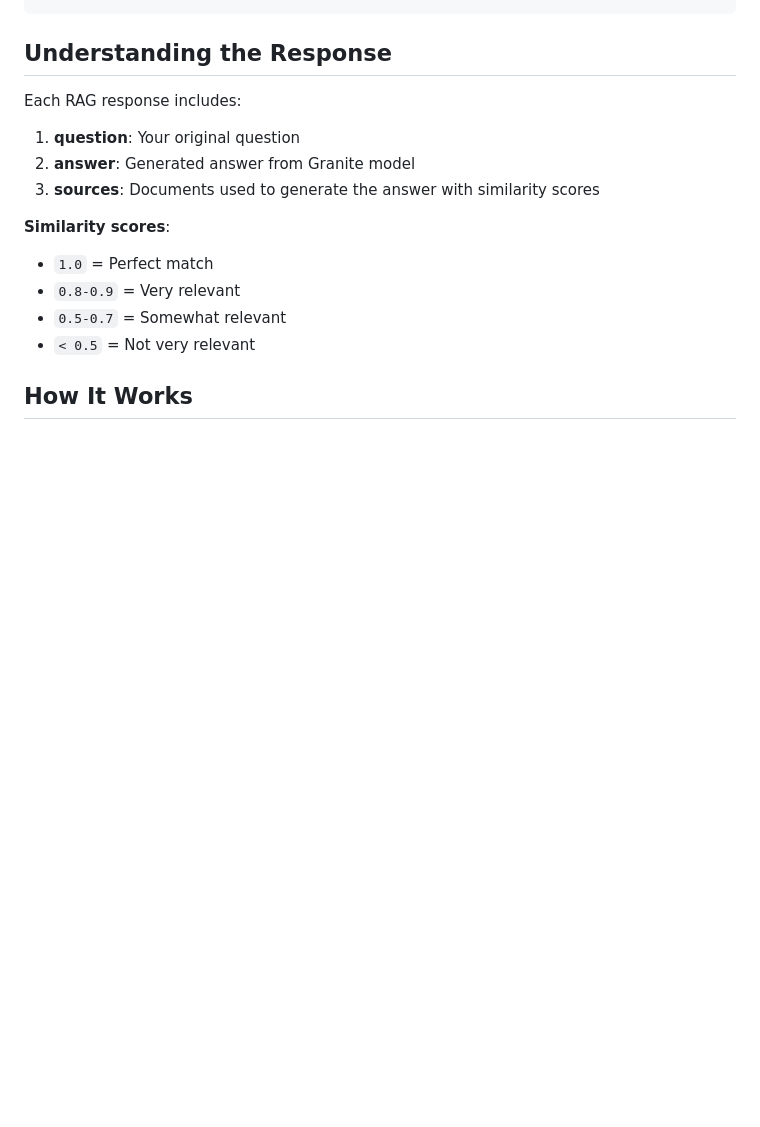
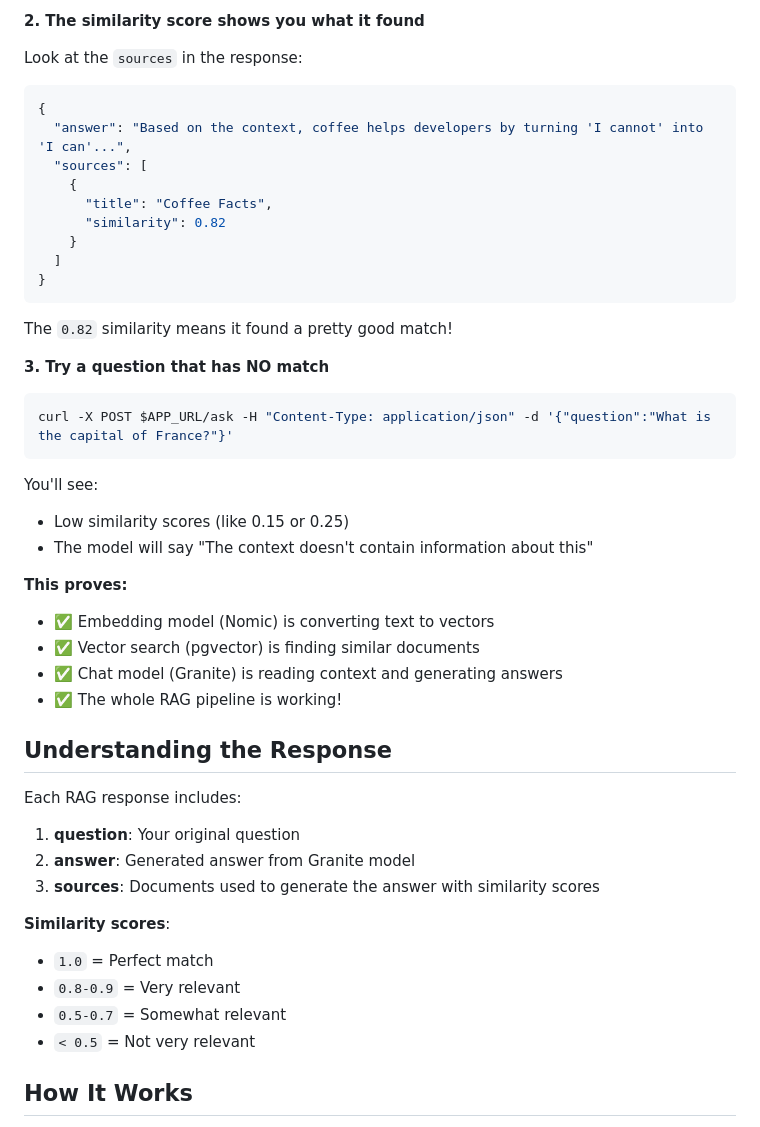
Before and after one commit to prakhar1985/maas-rag-example, a Markdown page: INSTRUCTIONS.md, the part around the change printed below. Drawn GitHub-style; blank space fills up the shorter version.

````diff
--- a/INSTRUCTIONS.md
+++ b/INSTRUCTIONS.md
@@ -131,3 +122,35 @@ curl -X POST $APP_URL/ask \
+**2. The similarity score shows you what it found**
+
+Look at the `sources` in the response:
+```json
+{
+  "answer": "Based on the context, coffee helps developers by turning 'I cannot' into 'I can'...",
+  "sources": [
+    {
+      "title": "Coffee Facts",
+      "similarity": 0.82
+    }
+  ]
+}
+```
+
+The `0.82` similarity means it found a pretty good match!
+
+**3. Try a question that has NO match**
+
+```bash
+curl -X POST $APP_URL/ask -H "Content-Type: application/json" -d '{"question":"What is the capital of France?"}'
+```
+
+You'll see:
+- Low similarity scores (like 0.15 or 0.25)
+- The model will say "The context doesn't contain information about this"
+
+**This proves:**
+- ✅ Embedding model (Nomic) is converting text to vectors
+- ✅ Vector search (pgvector) is finding similar documents
+- ✅ Chat model (Granite) is reading context and generating answers
+- ✅ The whole RAG pipeline is working!
 
 ## Understanding the Response
 
````
Also changed, not shown: other parts of INSTRUCTIONS.md (+33 -42 lines).
